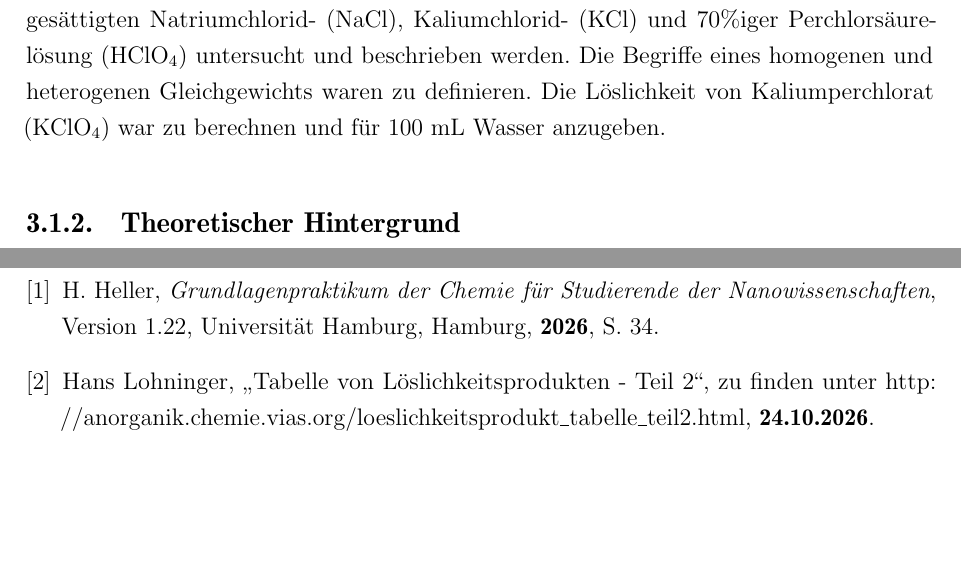
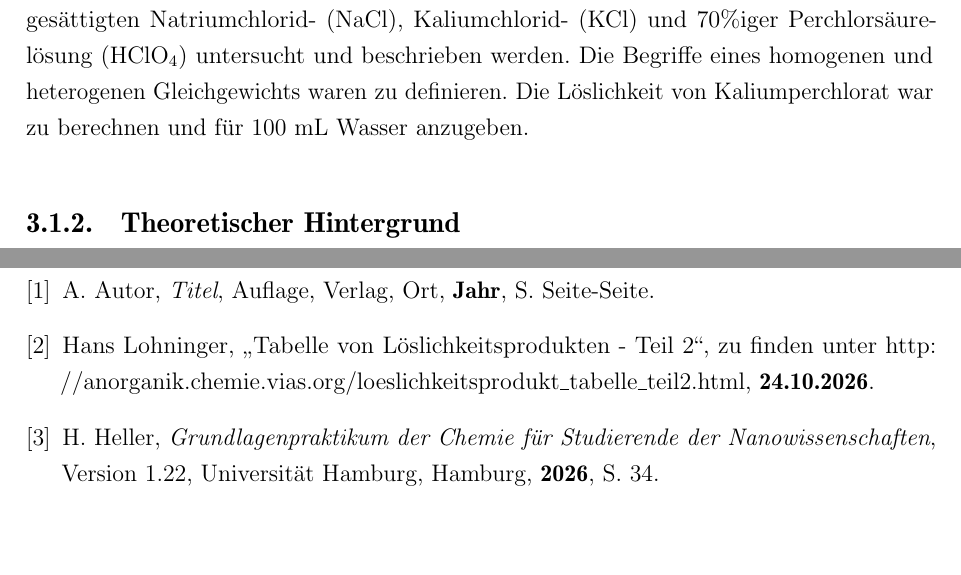
Before and after one commit to Mischa1901/Latex, a LaTeX document (V3.tex): two parts of pages 2 and 6 of 14, joined at a grey line, cut so that both start at the same text. Compiled offline with pdfLaTeX.

Commit message:
kleines update

```diff
--- a/V3.tex
+++ b/V3.tex
@@ -344,6 +346,21 @@ Entsorgung: \\
 
 \begin{thebibliography}{4}		%manuelles Quellenverzeichnis
 
+	\bibitem{riedel}
+						{A. Autor},
+			\textit	{Titel},
+						{Auflage},
+						{Verlag},
+						{Ort},
+			\textbf	{Jahr},
+			S.			{Seite-Seite}.
+
+	\bibitem{KLWert}
+						{Hans Lohninger},
+						„{Tabelle von Löslichkeitsprodukten - Teil 2}“, zu finden unter
+			\url		{http://anorganik.chemie.vias.org/loeslichkeitsprodukt_tabelle_teil2.html},
+			\textbf	{24.10.2026}.
+
 	\bibitem{test} %Diese Quelle muss Jahrspezifisch angepasst werden
 						{H. Heller},
 			\textit	{Grundlagenpraktikum der Chemie für Studierende der Nanowissenschaften},
@@ -353,11 +370,6 @@ Entsorgung: \\
 			\textbf	{2026},
 			S.			{34}.
 
-	\bibitem{KLWert}
-						{Hans Lohninger},
-						„{Tabelle von Löslichkeitsprodukten - Teil 2}“, zu finden unter
-			\url		{http://anorganik.chemie.vias.org/loeslichkeitsprodukt_tabelle_teil2.html},
-			\textbf	{24.10.2026}.
 
 \end{thebibliography}
 
```
Also changed, not shown: V3.pdf, V3.tex (8 more changed lines), 5 other files.
